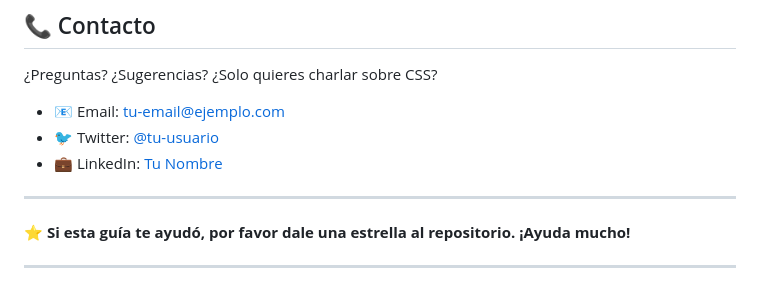
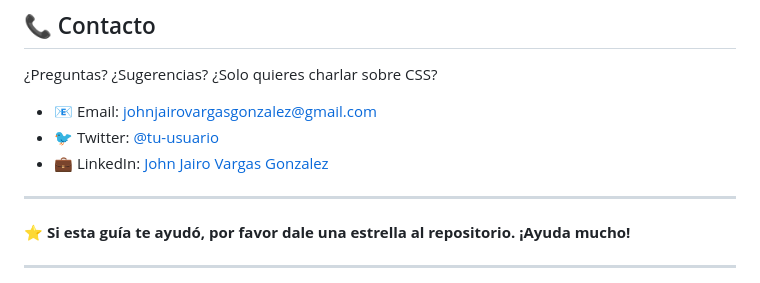
Before and after one commit to johnja1989/css-guide-2025, a Markdown page: README.md, the part around the change. Drawn GitHub-style.

```diff
--- a/README.md
+++ b/README.md
@@ -158,9 +158,9 @@ Este proyecto está bajo la Licencia MIT. Ver el archivo [LICENSE](LICENSE) para
 
 ¿Preguntas? ¿Sugerencias? ¿Solo quieres charlar sobre CSS?
 
-- 📧 Email: tu-email@ejemplo.com
+- 📧 Email: johnjairovargasgonzalez@gmail.com
 - 🐦 Twitter: [@tu-usuario](https://twitter.com/tu-usuario)
-- 💼 LinkedIn: [Tu Nombre](https://linkedin.com/in/tu-perfil)
+- 💼 LinkedIn: [John Jairo Vargas Gonzalez](https://www.linkedin.com/in/john-jairo-vargas-gonz%C3%A1lez-25a790237/)
 
 ---
 
```
